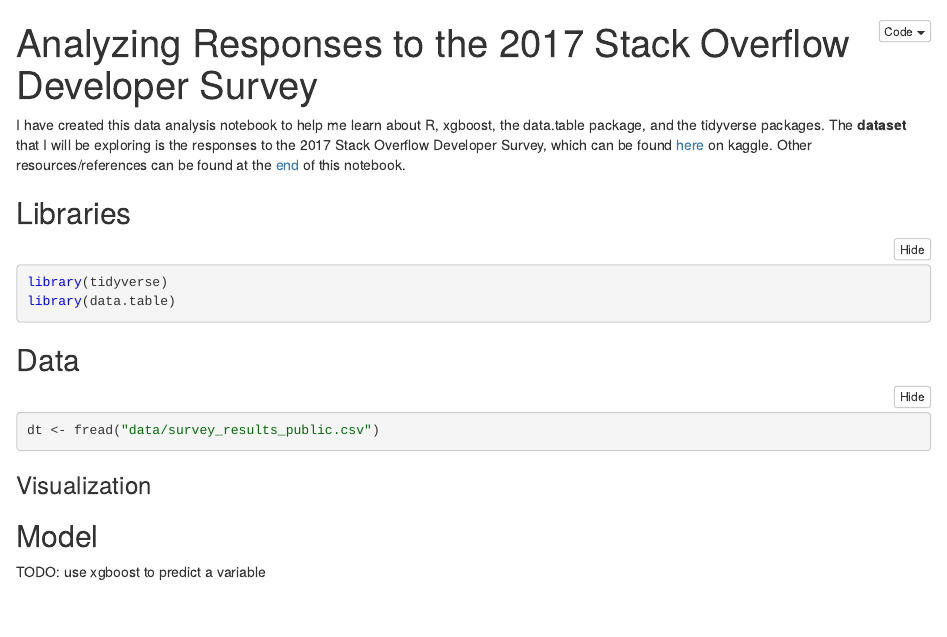
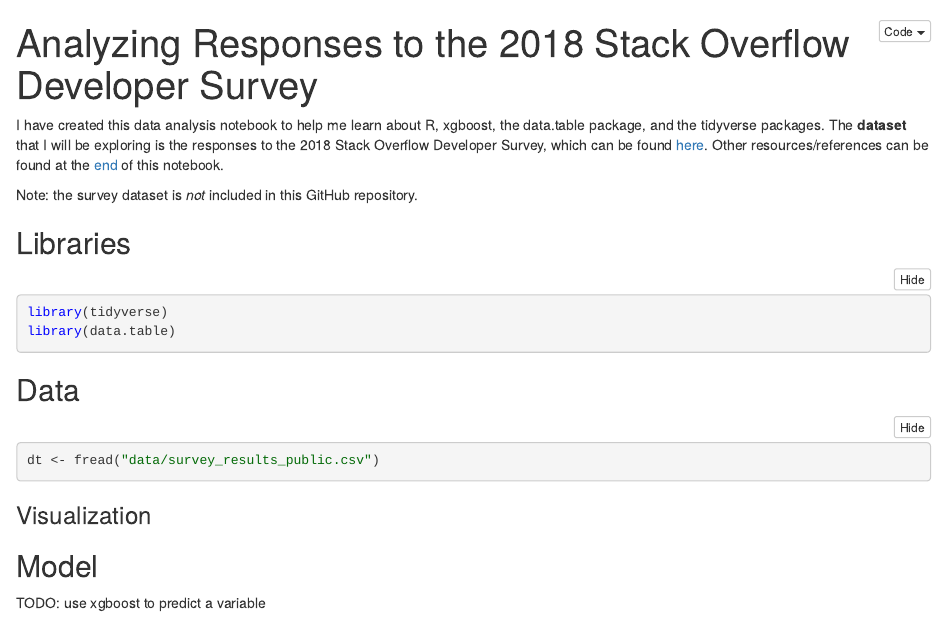
Before and after one commit to chen10an/stackoverflow-2017-survey-analysis, an R Markdown document (notebook.Rmd): the page in a window 1100 px wide, from its top. The pictures show the output file notebook.nb.html that the author committed with the source, opened offline.

Commit message:
update to reflect changing from the 2017 survey to the 2018 survey

````diff
--- a/notebook.Rmd
+++ b/notebook.Rmd
@@ -1,8 +1,10 @@
 ---
-title: "Analyzing Responses to the 2017 Stack Overflow Developer Survey"
+title: "Analyzing Responses to the 2018 Stack Overflow Developer Survey"
 output: html_notebook
 ---
-I have created this data analysis notebook to help me learn about R, xgboost, the data.table package, and the tidyverse packages. The **dataset** that I will be exploring is the responses to the 2017 Stack Overflow Developer Survey, which can be found [here](https://www.kaggle.com/stackoverflow/so-survey-2017) on kaggle. Other resources/references can be found at the [end](#references) of this notebook.
+I have created this data analysis notebook to help me learn about R, xgboost, the data.table package, and the tidyverse packages. The **dataset** that I will be exploring is the responses to the 2018 Stack Overflow Developer Survey, which can be found [here][data]. Other resources/references can be found at the [end](#references) of this notebook.
+
+Note: the survey dataset is _not_ included in this GitHub repository.
 
 ## Libraries
 ```{r message=FALSE, warning=FALSE}
````
Also changed, not shown: README.md, notebook.nb.html, notebook.Rmd (5 more changed lines).
